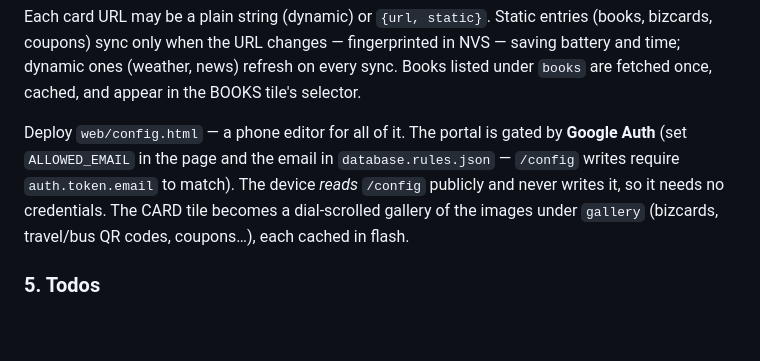
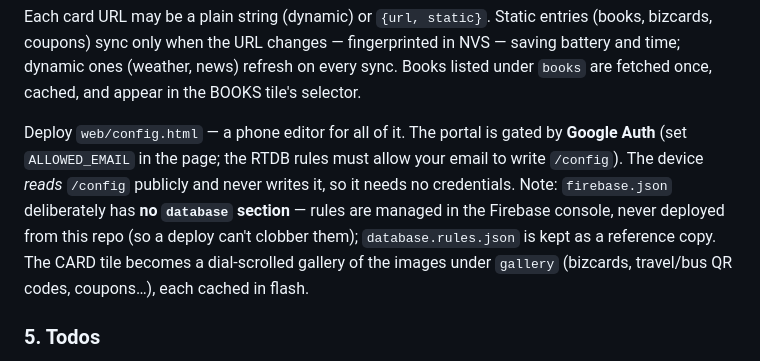
Before and after one commit to bart78/PersonalDashboard, a Markdown page: README.md, the part around the change. GitHub-like rendering; blank space fills up the shorter version.

Commit message:
README: rules are console-managed, not deployable

```diff
--- a/README.md
+++ b/README.md
@@ -184,10 +184,13 @@ news) refresh on every sync. Books listed under `books` are fetched
 once, cached, and appear in the BOOKS tile's selector.
 
 Deploy `web/config.html` — a phone editor for all of it. The portal
-is gated by **Google Auth** (set `ALLOWED_EMAIL` in the page and the
-email in `database.rules.json` — `/config` writes require
-`auth.token.email` to match). The device *reads* `/config` publicly and
-never writes it, so it needs no credentials. The CARD tile becomes a
+is gated by **Google Auth** (set `ALLOWED_EMAIL` in the page; the
+RTDB rules must allow your email to write `/config`). The device
+*reads* `/config` publicly and never writes it, so it needs no
+credentials. Note: `firebase.json` deliberately has **no `database`
+section** — rules are managed in the Firebase console, never deployed
+from this repo (so a deploy can't clobber them); `database.rules.json`
+is kept as a reference copy. The CARD tile becomes a
 dial-scrolled gallery of the images under `gallery` (bizcards,
 travel/bus QR codes, coupons…), each cached in flash.
 
```
